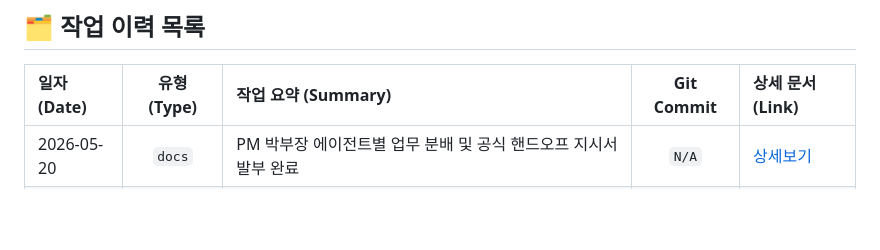
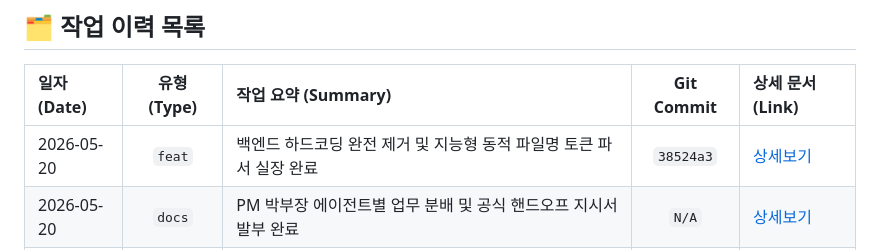
Before and after one commit to lisobking/AIPO, a Markdown page: docs/timeline/index.md, the part around the change. GitHub-like rendering; blank space fills up the shorter version.

Commit message:
docs: 백엔드 동적 파서 실장 타임라인 상세 및 마스터 인덱스 연동

```diff
--- a/docs/timeline/index.md
+++ b/docs/timeline/index.md
@@ -7,6 +7,7 @@
 
 | 일자 (Date) | 유형 (Type) | 작업 요약 (Summary) | Git Commit | 상세 문서 (Link) |
 | :--- | :---: | :--- | :---: | :--- |
+| 2026-05-20 | `feat` | 백엔드 하드코딩 완전 제거 및 지능형 동적 파일명 토큰 파서 실장 완료 | `38524a3` | [상세보기](./entries/20260520_24_feat_dynamic_metadata_tokenizer_implemented.md) |
 | 2026-05-20 | `docs` | PM 박부장 에이전트별 업무 분배 및 공식 핸드오프 지시서 발부 완료 | `N/A` | [상세보기](./entries/20260520_23_docs_pm_handoff_directive_assigned.md) |
 | 2026-05-20 | `docs` | 동적 공수산정서 파서 및 미지 고객사 대응 범용 확장 사양서 작성 | `N/A` | [상세보기](./entries/20260520_22_docs_parser_generic_extension_guide.md) |
 | 2026-05-20 | `feat` | 엑셀 합계 수식 표준 원복 (=F*G) 및 M/M 기준 금액 연산 패치 완료 | `d3ed91e` | [상세보기](./entries/20260520_21_feat_restore_standard_formula.md) |
```
Also changed, not shown: 1 other file.
